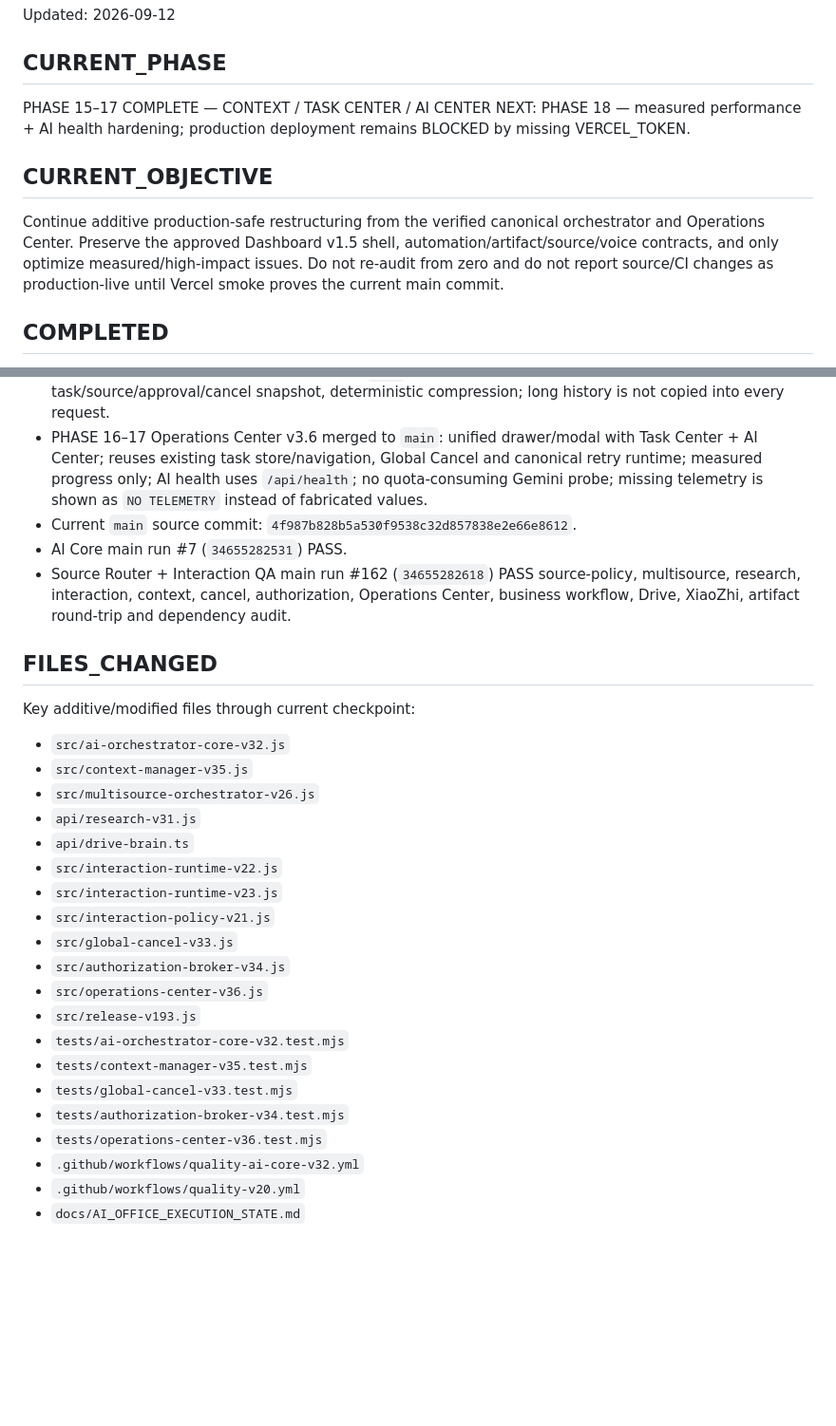
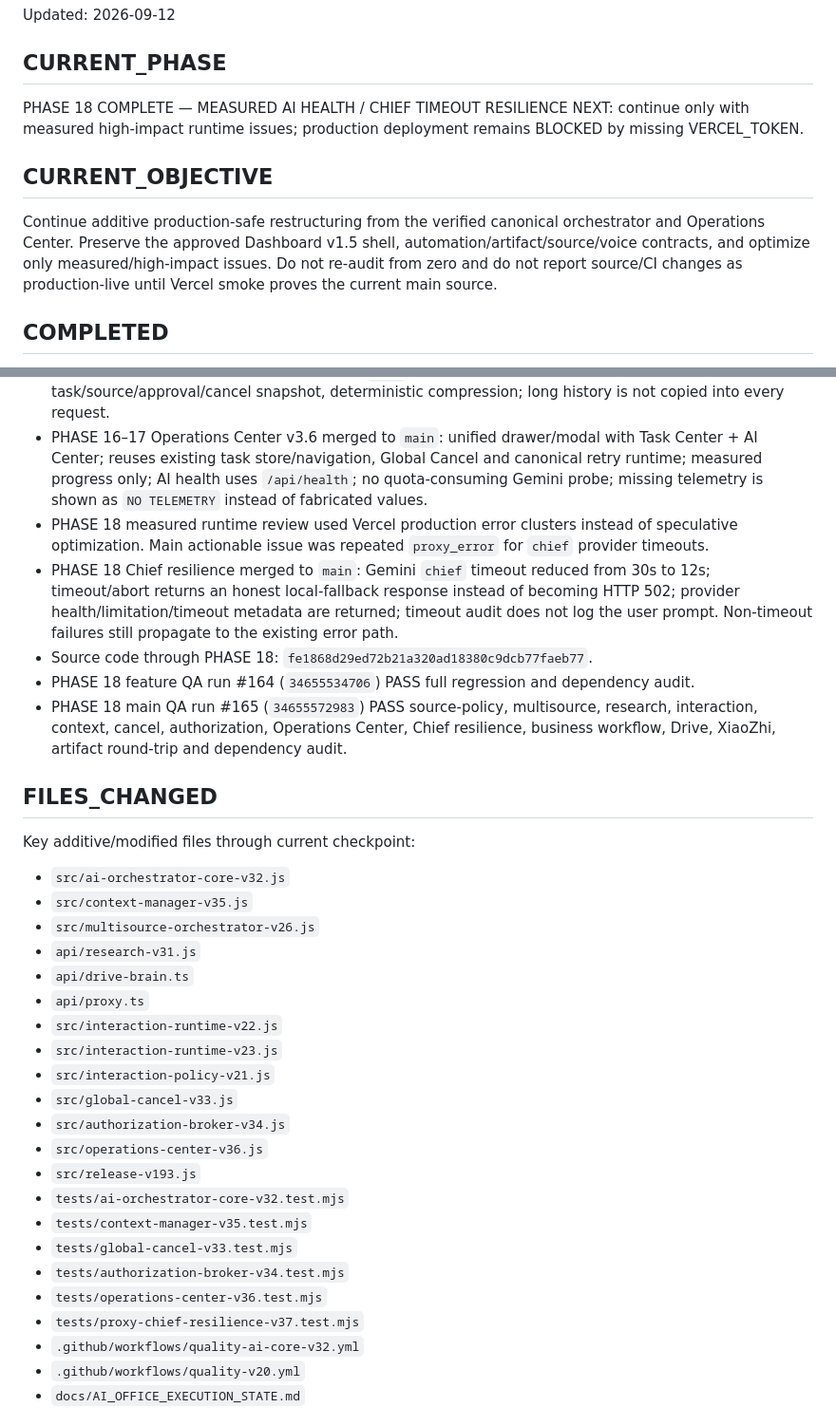
Before and after one commit to drngovothiennhan/A.I-V-n-Ph-ng-Tr-L-, a Markdown page: docs/AI_OFFICE_EXECUTION_STATE.md, 2 parts joined by grey strips. Shown at 95% size. Drawn GitHub-style; blank space fills up the shorter version.

```diff
--- a/docs/AI_OFFICE_EXECUTION_STATE.md
+++ b/docs/AI_OFFICE_EXECUTION_STATE.md
@@ -3,11 +3,11 @@
 Updated: 2026-09-12
 
 ## CURRENT_PHASE
-PHASE 15–17 COMPLETE — CONTEXT / TASK CENTER / AI CENTER
-NEXT: PHASE 18 — measured performance + AI health hardening; production deployment remains BLOCKED by missing VERCEL_TOKEN.
+PHASE 18 COMPLETE — MEASURED AI HEALTH / CHIEF TIMEOUT RESILIENCE
+NEXT: continue only with measured high-impact runtime issues; production deployment remains BLOCKED by missing VERCEL_TOKEN.
 
 ## CURRENT_OBJECTIVE
-Continue additive production-safe restructuring from the verified canonical orchestrator and Operations Center. Preserve the approved Dashboard v1.5 shell, automation/artifact/source/voice contracts, and only optimize measured/high-impact issues. Do not re-audit from zero and do not report source/CI changes as production-live until Vercel smoke proves the current main commit.
+Continue additive production-safe restructuring from the verified canonical orchestrator and Operations Center. Preserve the approved Dashboard v1.5 shell, automation/artifact/source/voice contracts, and optimize only measured/high-impact issues. Do not re-audit from zero and do not report source/CI changes as production-live until Vercel smoke proves the current main source.
 
 ## COMPLETED
 - PHASE 0 baseline/safety audit completed.
@@ -20,9 +20,11 @@ Continue additive production-safe restructuring from the verified canonical orch
 - PHASE 14 Authorization Broker v3.4 merged to `main`: service/reason/scope/resource popup contract; Drive stays `drive.readonly`; connection setup is never reported as authorization success; missing Drive runtime is surfaced when internal source is enabled; existing credential UI is reused rather than duplicating secret handling.
 - PHASE 15 Context Manager v3.5 merged to `main`: bounded recent context, current task/source/approval/cancel snapshot, deterministic compression; long history is not copied into every request.
 - PHASE 16–17 Operations Center v3.6 merged to `main`: unified drawer/modal with Task Center + AI Center; reuses existing task store/navigation, Global Cancel and canonical retry runtime; measured progress only; AI health uses `/api/health`; no quota-consuming Gemini probe; missing telemetry is shown as `NO TELEMETRY` instead of fabricated values.
-- Current `main` source commit: `4f987b828b5a530f9538c32d857838e2e66e8612`.
-- AI Core main run #7 (`34655282531`) PASS.
-- Source Router + Interaction QA main run #162 (`34655282618`) PASS source-policy, multisource, research, interaction, context, cancel, authorization, Operations Center, business workflow, Drive, XiaoZhi, artifact round-trip and dependency audit.
+- PHASE 18 measured runtime review used Vercel production error clusters instead of speculative optimization. Main actionable issue was repeated `proxy_error` for `chief` provider timeouts.
+- PHASE 18 Chief resilience merged to `main`: Gemini `chief` timeout reduced from 30s to 12s; timeout/abort returns an honest local-fallback response instead of becoming HTTP 502; provider health/limitation/timeout metadata are returned; timeout audit does not log the user prompt. Non-timeout failures still propagate to the existing error path.
+- Source code through PHASE 18: `fe1868d29ed72b21a320ad18380c9dcb77faeb77`.
+- PHASE 18 feature QA run #164 (`34655534706`) PASS full regression and dependency audit.
+- PHASE 18 main QA run #165 (`34655572983`) PASS source-policy, multisource, research, interaction, context, cancel, authorization, Operations Center, Chief resilience, business workflow, Drive, XiaoZhi, artifact round-trip and dependency audit.
 
 ## FILES_CHANGED
 Key additive/modified files through current checkpoint:
@@ -31,6 +33,7 @@ Key additive/modified files through current checkpoint:
 - `src/multisource-orchestrator-v26.js`
 - `api/research-v31.js`
 - `api/drive-brain.ts`
+- `api/proxy.ts`
 - `src/interaction-runtime-v22.js`
 - `src/interaction-runtime-v23.js`
 - `src/interaction-policy-v21.js`
@@ -43,6 +46,7 @@ Key additive/modified files through current checkpoint:
 - `tests/global-cancel-v33.test.mjs`
 - `tests/authorization-broker-v34.test.mjs`
 - `tests/operations-center-v36.test.mjs`
+- `tests/proxy-chief-resilience-v37.test.mjs`
 - `.github/workflows/quality-ai-core-v32.yml`
 - `.github/workflows/quality-v20.yml`
 - `docs/AI_OFFICE_EXECUTION_STATE.md`
```
Also changed, not shown: other parts of docs/AI_OFFICE_EXECUTION_STATE.md (+13 -9 lines).
